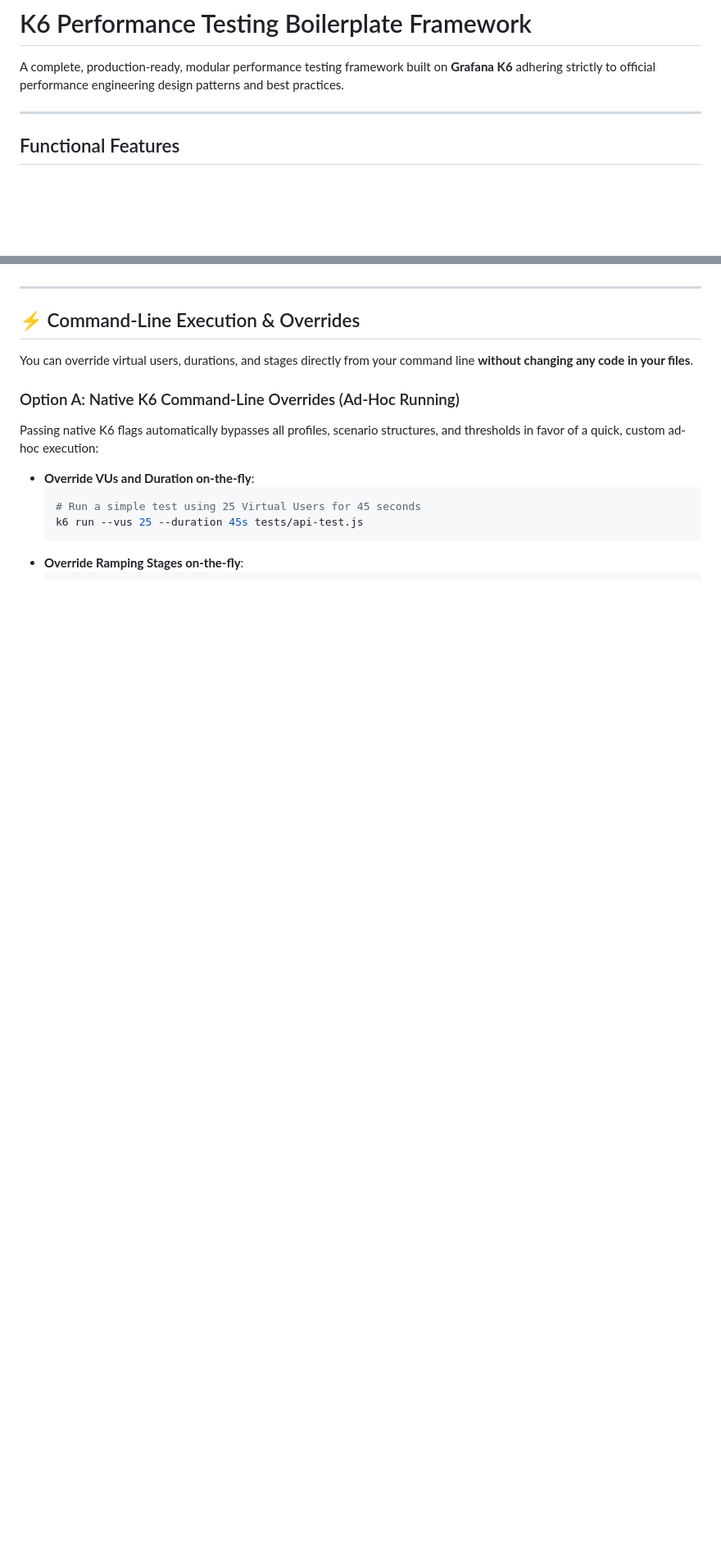
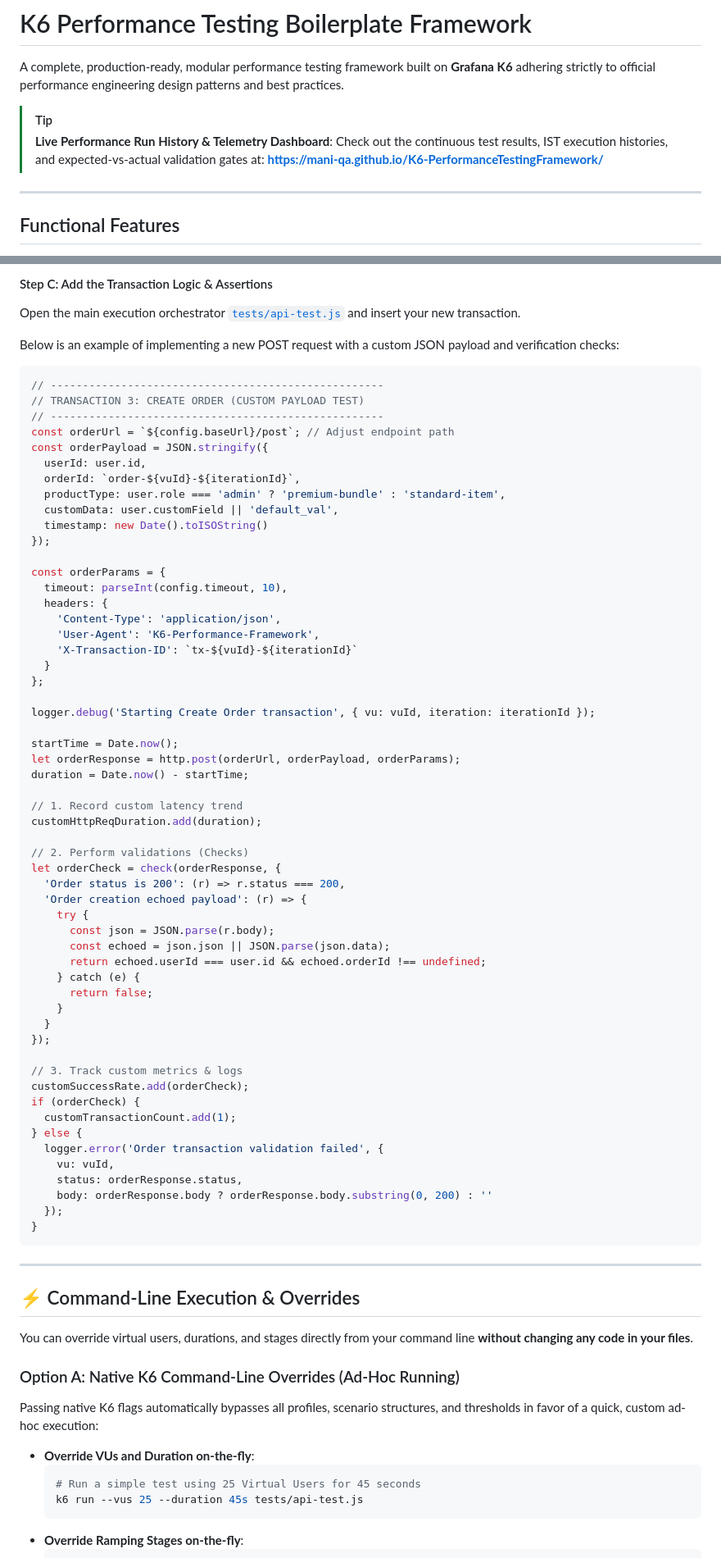
Before and after one commit to Mani-QA/K6-PerformanceTestingFramework, a Markdown page: README.md, 2 parts joined by grey strips. Shown at 82% size. Rendered like a GitHub page; blank space fills up the shorter version.

Commit message:
docs: add live dashboard link and add custom testing guide in README

````diff
--- a/README.md
+++ b/README.md
@@ -1,6 +1,10 @@
 # K6 Performance Testing Boilerplate Framework
 
 A complete, production-ready, modular performance testing framework built on **Grafana K6** adhering strictly to official performance engineering design patterns and best practices.
+
+> [!TIP]
+> **Live Performance Run History & Telemetry Dashboard**: Check out the continuous test results, IST execution histories, and expected-vs-actual validation gates at:
+> **[https://mani-qa.github.io/K6-PerformanceTestingFramework/](https://mani-qa.github.io/K6-PerformanceTestingFramework/)**
 
 ---
 
@@ -65,3 +94,65 @@ You can customize the credentials, API paths, or dynamic fields fed to your test
+#### Step C: Add the Transaction Logic & Assertions
+Open the main execution orchestrator [`tests/api-test.js`](file:///c:/Users/Maniv/Code/K6-PerformanceTestingFramework/tests/api-test.js) and insert your new transaction.
+
+Below is an example of implementing a new POST request with a custom JSON payload and verification checks:
+
+```javascript
+// ----------------------------------------------------
+// TRANSACTION 3: CREATE ORDER (CUSTOM PAYLOAD TEST)
+// ----------------------------------------------------
+const orderUrl = `${config.baseUrl}/post`; // Adjust endpoint path
+const orderPayload = JSON.stringify({
+  userId: user.id,
+  orderId: `order-${vuId}-${iterationId}`,
+  productType: user.role === 'admin' ? 'premium-bundle' : 'standard-item',
+  customData: user.customField || 'default_val',
+  timestamp: new Date().toISOString()
+});
+
+const orderParams = {
+  timeout: parseInt(config.timeout, 10),
+  headers: {
+    'Content-Type': 'application/json',
+    'User-Agent': 'K6-Performance-Framework',
+    'X-Transaction-ID': `tx-${vuId}-${iterationId}`
+  }
+};
+
+logger.debug('Starting Create Order transaction', { vu: vuId, iteration: iterationId });
+
+startTime = Date.now();
+let orderResponse = http.post(orderUrl, orderPayload, orderParams);
+duration = Date.now() - startTime;
+
+// 1. Record custom latency trend
+customHttpReqDuration.add(duration);
+
+// 2. Perform validations (Checks)
+let orderCheck = check(orderResponse, {
+  'Order status is 200': (r) => r.status === 200,
+  'Order creation echoed payload': (r) => {
+    try {
+      const json = JSON.parse(r.body);
+      const echoed = json.json || JSON.parse(json.data);
+      return echoed.userId === user.id && echoed.orderId !== undefined;
+    } catch (e) {
+      return false;
+    }
+  }
+});
+
+// 3. Track custom metrics & logs
+customSuccessRate.add(orderCheck);
+if (orderCheck) {
+  customTransactionCount.add(1);
+} else {
+  logger.error('Order transaction validation failed', {
+    vu: vuId,
+    status: orderResponse.status,
+    body: orderResponse.body ? orderResponse.body.substring(0, 200) : ''
+  });
+}
+```
 
 ---
 
````
Also changed, not shown: other parts of README.md (+26 -1 lines).
